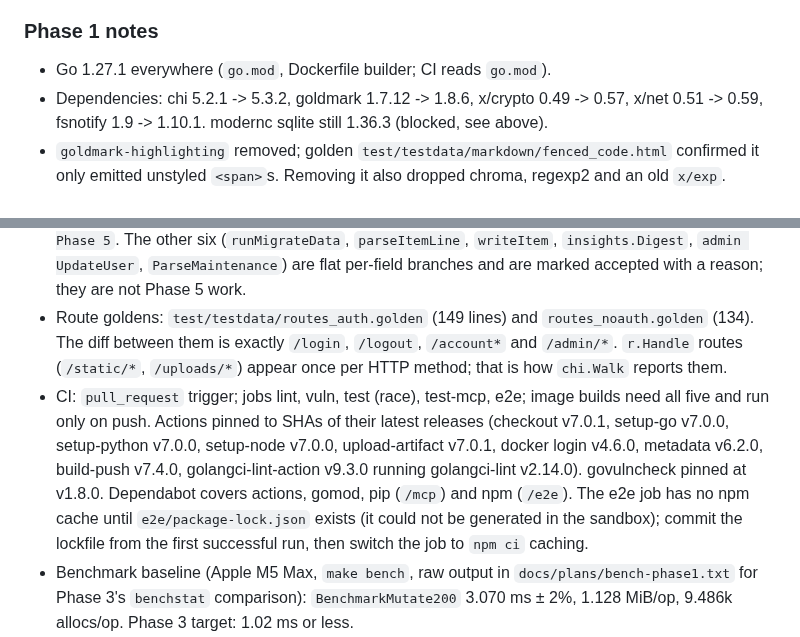
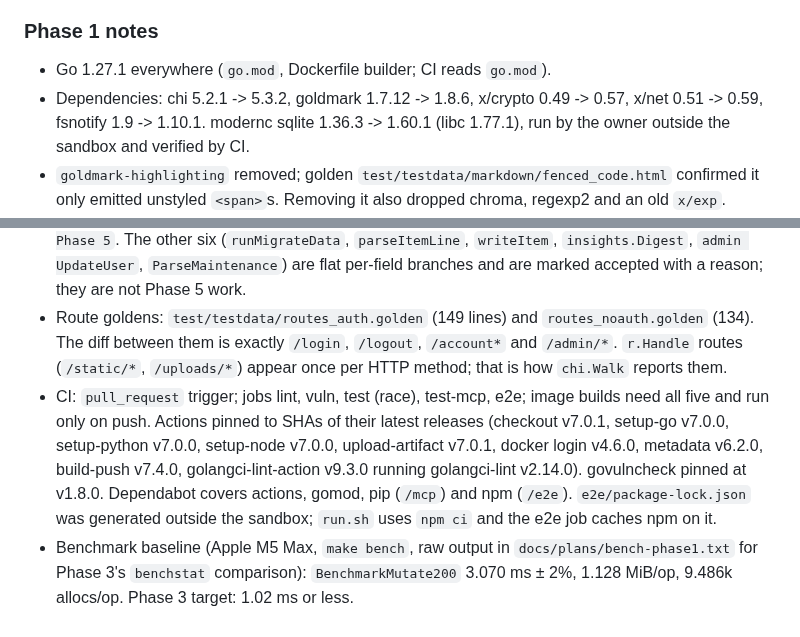
Before and after one commit to fahad-tariq/dashboard, a Markdown page: docs/plans/01-foundations-and-modules.md, 2 parts joined by grey strips. Rendered like a GitHub page.

Commit message:
Mark Phase 1 dependencies done

```diff
--- a/docs/plans/01-foundations-and-modules.md
+++ b/docs/plans/01-foundations-and-modules.md
@@ -512,13 +512,13 @@ _For the executing agent. Record decisions, deviations, measurements and follow-
 ### Phase 1 notes
 
 - Go 1.27.1 everywhere (`go.mod`, Dockerfile builder; CI reads `go.mod`).
-- Dependencies: chi 5.2.1 -> 5.3.2, goldmark 1.7.12 -> 1.8.6, x/crypto 0.49 -> 0.57, x/net 0.51 -> 0.59, fsnotify 1.9 -> 1.10.1. modernc sqlite still 1.36.3 (blocked, see above).
+- Dependencies: chi 5.2.1 -> 5.3.2, goldmark 1.7.12 -> 1.8.6, x/crypto 0.49 -> 0.57, x/net 0.51 -> 0.59, fsnotify 1.9 -> 1.10.1. modernc sqlite 1.36.3 -> 1.60.1 (libc 1.77.1), run by the owner outside the sandbox and verified by CI.
 - `goldmark-highlighting` removed; golden `test/testdata/markdown/fenced_code.html` confirmed it only emitted unstyled `<span>`s. Removing it also dropped chroma, regexp2 and an old `x/exp`.
 - htmx 2.0.8 -> 2.0.11; `htmx-sse.js` was already byte-identical to `htmx-ext-sse` 2.2.4 (latest), so unchanged; `idiomorph-ext.min.js` 0.8.0 vendored, unreferenced until Phase 8. npm tarball shasums verified against the registry. Static assets are still served `immutable` without versioning until Phase 3, so an open browser may need a hard refresh after deploy.
 - Router construction moved from `cmd/dashboard/main.go` to `internal/app.NewRouter` so `test/routes_test.go` can call it (the test package cannot import `main`). The legacy admin auto-create moved with it. `authEnabledFlag` global replaced by a closure argument to `buildFuncMap`. The gocyclo hotspot is now `NewRouter` (62), not `main`.
 - gocyclo > 15 found eight functions, not two. `NewRouter` and `renderHomePage` are marked `reduced in Phase 5`. The other six (`runMigrateData`, `parseItemLine`, `writeItem`, `insights.Digest`, `admin UpdateUser`, `ParseMaintenance`) are flat per-field branches and are marked accepted with a reason; they are not Phase 5 work.
 - Route goldens: `test/testdata/routes_auth.golden` (149 lines) and `routes_noauth.golden` (134). The diff between them is exactly `/login`, `/logout`, `/account*` and `/admin/*`. `r.Handle` routes (`/static/*`, `/uploads/*`) appear once per HTTP method; that is how `chi.Walk` reports them.
-- CI: `pull_request` trigger; jobs lint, vuln, test (race), test-mcp, e2e; image builds need all five and run only on push. Actions pinned to SHAs of their latest releases (checkout v7.0.1, setup-go v7.0.0, setup-python v7.0.0, setup-node v7.0.0, upload-artifact v7.0.1, docker login v4.6.0, metadata v6.2.0, build-push v7.4.0, golangci-lint-action v9.3.0 running golangci-lint v2.14.0). govulncheck pinned at v1.8.0. Dependabot covers actions, gomod, pip (`/mcp`) and npm (`/e2e`). The e2e job has no npm cache until `e2e/package-lock.json` exists (it could not be generated in the sandbox); commit the lockfile from the first successful run, then switch the job to `npm ci` caching.
+- CI: `pull_request` trigger; jobs lint, vuln, test (race), test-mcp, e2e; image builds need all five and run only on push. Actions pinned to SHAs of their latest releases (checkout v7.0.1, setup-go v7.0.0, setup-python v7.0.0, setup-node v7.0.0, upload-artifact v7.0.1, docker login v4.6.0, metadata v6.2.0, build-push v7.4.0, golangci-lint-action v9.3.0 running golangci-lint v2.14.0). govulncheck pinned at v1.8.0. Dependabot covers actions, gomod, pip (`/mcp`) and npm (`/e2e`). `e2e/package-lock.json` was generated outside the sandbox; `run.sh` uses `npm ci` and the e2e job caches npm on it.
 - Benchmark baseline (Apple M5 Max, `make bench`, raw output in `docs/plans/bench-phase1.txt` for Phase 3's `benchstat` comparison): `BenchmarkMutate200` 3.070 ms ± 2%, 1.128 MiB/op, 9.486k allocs/op. Phase 3 target: 1.02 ms or less.
 - Playwright suite (`e2e/`): runs in CI only. Locally the sandbox blocks binding any local port, `~/.npm` is read-only, the ms-playwright cache dir is denied, and the proxy 403s scoped npm packages. Green twice in a row on PR #1 (16 passed, 1 fixme). Versions of `@axe-core/playwright` and `@types/node` are caret ranges because the registry metadata could not be read; `@playwright/test` 1.63.0 matches the reachable unscoped `playwright` release. User 1's personal and ideas files live under `USER_DATA_DIR/1/` in auth mode, so fixtures seed `users/1/`.
 - Existing bug found while writing the suite (not fixed; Phase 8 removes the flags): `tracker.js`'s `htmx:beforeSwap` guard only matches targets with `.tracker-page`, so `planDetailExpanded` and `planDragInProgress` never suppress SSE swaps on the homepage (`.homepage-page`) or house page. CLAUDE.md claims otherwise. The e2e test for it is `test.fixme`.
```
Also changed, not shown: other parts of docs/plans/01-foundations-and-modules.md (+1 -1 lines).
